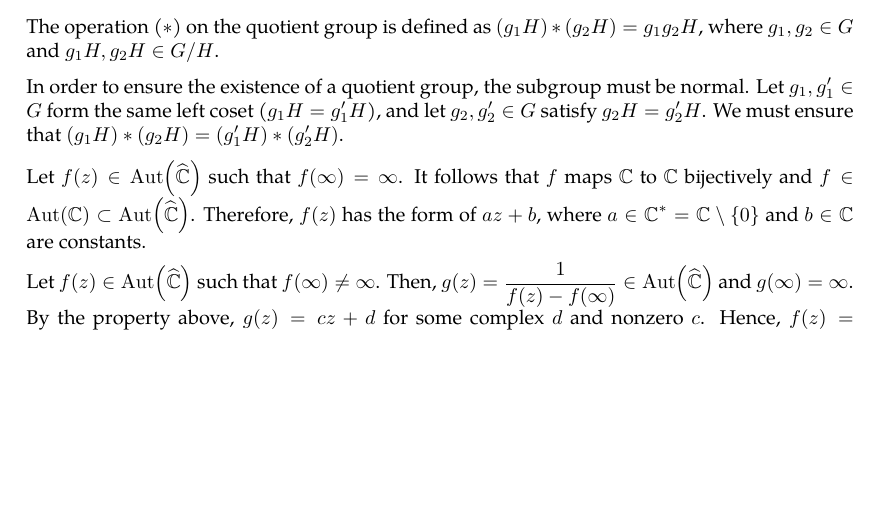
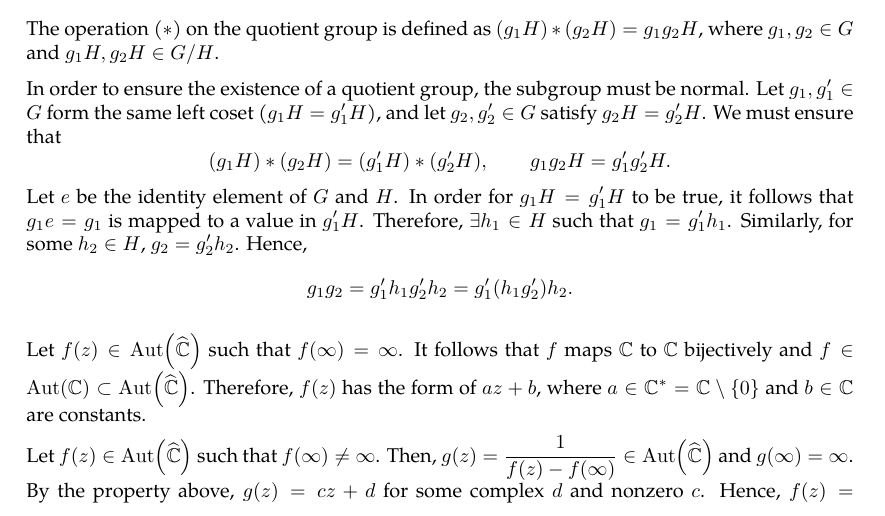
Before and after one commit to slipperking/complex-analysis-latex, a LaTeX document (main.tex): part of page 82 of 93, cut so that both start at the same text, the shorter picture padded with empty space. Compiled offline with pdfLaTeX.

Commit message:
overleaf_to_git (Sun Jul  6 18:13:10 2025 -0700): update main.tex from r17155 to r17162

```diff
--- a/main.tex
+++ b/main.tex
@@ -2045,7 +2045,7 @@ To make more profound conclusions on the structure of \(\Aut\qty(\riemannsphere)
 \begin{definition}[Quotient Group]\label{def:quotientgroup}
 	Let \(G\) be a group, and let \(H\subseteq G\) be a normal subgroup. Then the \textit{quotient group} of \(G\) by \(H\) is defined as \[G/H=\cbraces{gH}{g\in G}.\] The operation (\(*\)) on the quotient group is defined as \((g_1H)*(g_2H)=g_1g_2H\), where \(g_1,g_2\in G\) and \(g_1H,g_2H\in G/H\).
 \end{definition}
-In order to ensure the existence of a quotient group, the subgroup must be normal. Let \(g_1,g_1'\in G\) form the same left coset (\(g_1H=g_1'H\)), and let \(g_2,g_2'\in G\) satisfy \(g_2H=g_2'H\). We must ensure that \((g_1H)*(g_2H)=(g_1'H)*(g_2'H)\).
+In order to ensure the existence of a quotient group, the subgroup must be normal. Let \(g_1,g_1'\in G\) form the same left coset (\(g_1H=g_1'H\)), and let \(g_2,g_2'\in G\) satisfy \(g_2H=g_2'H\). We must ensure that \[(g_1H)*(g_2H)=(g_1'H)*(g_2'H),\qquad g_1g_2H=g_1'g_2'H.\] Let \(e\) be the identity element of \(G\) and \(H\). In order for \(g_1H=g_1'H\) to be true, it follows that \(g_1e=g_1\) is mapped to a value in \(g_1'H\). Therefore, \(\exists h_1\in H\) such that \(g_1=g_1'h_1\). Similarly, for some \(h_2\in H\), \(g_2=g_2'h_2\). Hence, \[g_1g_2=g_1'h_1g_2'h_2=g_1'\qty(h_1g_2')h_2.\]
 
 Let \(f(z)\in \Aut\qty(\riemannsphere)\) such that \(f(\infty)=\infty\). It follows that \(f\) maps \(\mathbb{C}\) to \(\mathbb{C}\) bijectively and \(f\in\Aut(\mathbb{C})\subset\Aut\qty(\riemannsphere)\). Therefore, \(f(z)\) has the form of \(az+b\), where \(a\in\mathbb{C}^*=\mathbb{C}\setminus\qty{0}\) and \(b\in\mathbb{C}\) are constants.
 
```
